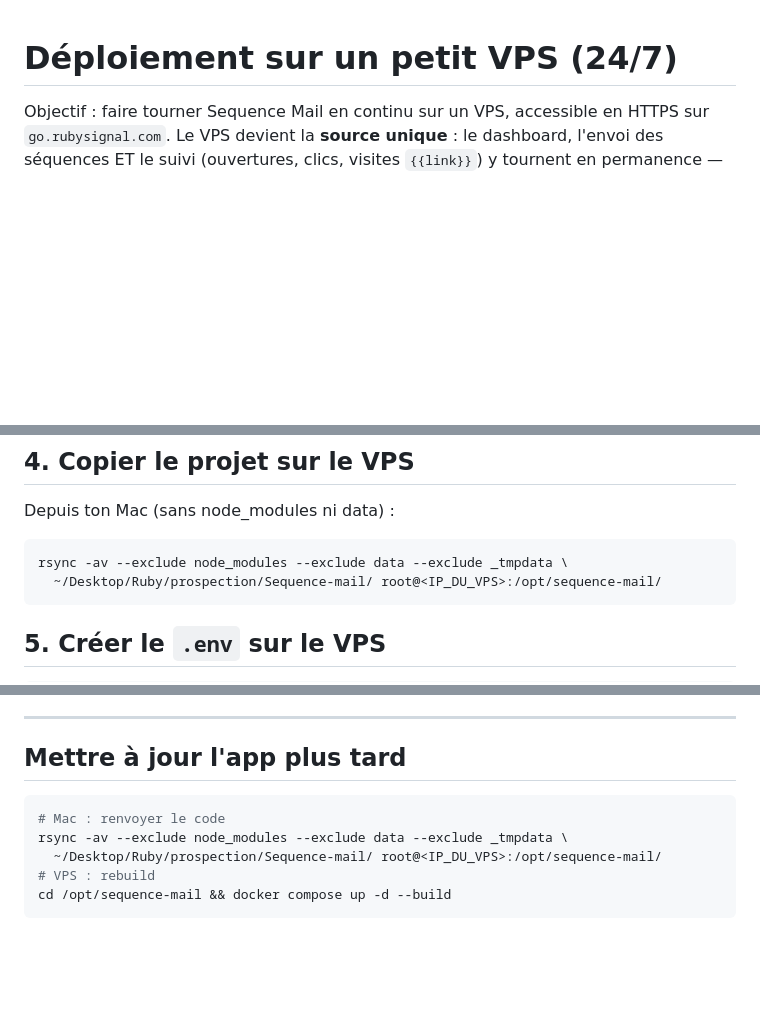
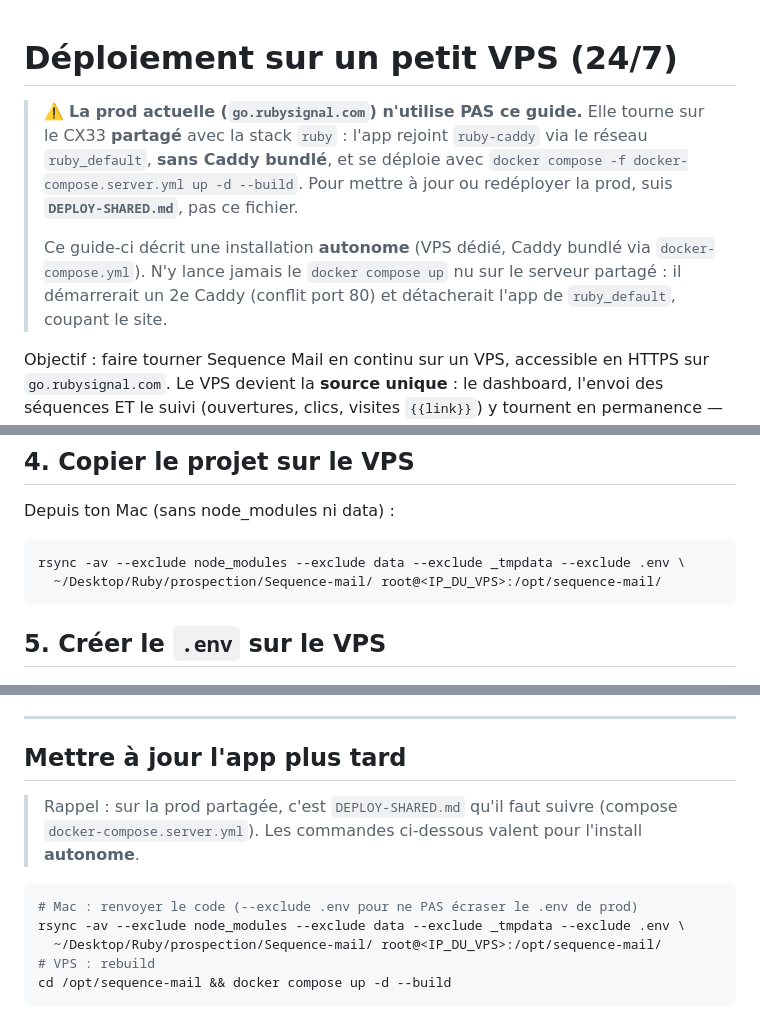
Before and after one commit to jmougeot/Prospection, a Markdown page: Sequence-mail/DEPLOY.md, 3 parts joined by grey strips. Rendered like a GitHub page; blank space fills up the shorter version.

Commit message:
Docs déploiement: clarifie prod partagée + protège le .env distant
DEPLOY.md (install autonome) avertit désormais que la prod go.rubysignal.com
tourne sur le CX33 partagé (docker-compose.server.yml, sans Caddy bundlé) et
qu'il ne faut pas y lancer le `docker compose up` nu. Toutes les commandes
rsync excluent .env (ne pas écraser le .env de prod) et la mise à jour
partagée ajoute --remove-orphans.

Co-authored-by: jmougeot <149587529+jmougeot@users.noreply.github.com>

````diff
--- a/Sequence-mail/DEPLOY.md
+++ b/Sequence-mail/DEPLOY.md
@@ -1,4 +1,15 @@
 # Déploiement sur un petit VPS (24/7)
+
+> ⚠️ **La prod actuelle (`go.rubysignal.com`) n'utilise PAS ce guide.** Elle tourne
+> sur le CX33 **partagé** avec la stack `ruby` : l'app rejoint `ruby-caddy` via le
+> réseau `ruby_default`, **sans Caddy bundlé**, et se déploie avec
+> `docker compose -f docker-compose.server.yml up -d --build`. Pour mettre à jour ou
+> redéployer la prod, suis **`DEPLOY-SHARED.md`**, pas ce fichier.
+>
+> Ce guide-ci décrit une installation **autonome** (VPS dédié, Caddy bundlé via
+> `docker-compose.yml`). N'y lance jamais le `docker compose up` nu sur le serveur
+> partagé : il démarrerait un 2e Caddy (conflit port 80) et détacherait l'app de
+> `ruby_default`, coupant le site.
 
 Objectif : faire tourner Sequence Mail en continu sur un VPS, accessible en HTTPS
 sur `go.rubysignal.com`. Le VPS devient la **source unique** : le dashboard, l'envoi
@@ -44,7 +55,7 @@ curl -fsSL https://get.docker.com | sh
 Depuis ton Mac (sans node_modules ni data) :
 
 ```bash
-rsync -av --exclude node_modules --exclude data --exclude _tmpdata \
+rsync -av --exclude node_modules --exclude data --exclude _tmpdata --exclude .env \
   ~/Desktop/Ruby/prospection/Sequence-mail/ root@<IP_DU_VPS>:/opt/sequence-mail/
 ```
 
@@ -119,9 +130,12 @@ Puis depuis le dashboard, reconnecte tes comptes Google (« + Connecter un compt
 
 ## Mettre à jour l'app plus tard
 
+> Rappel : sur la prod partagée, c'est `DEPLOY-SHARED.md` qu'il faut suivre (compose
+> `docker-compose.server.yml`). Les commandes ci-dessous valent pour l'install **autonome**.
+
 ```bash
-# Mac : renvoyer le code
-rsync -av --exclude node_modules --exclude data --exclude _tmpdata \
+# Mac : renvoyer le code (--exclude .env pour ne PAS écraser le .env de prod)
+rsync -av --exclude node_modules --exclude data --exclude _tmpdata --exclude .env \
   ~/Desktop/Ruby/prospection/Sequence-mail/ root@<IP_DU_VPS>:/opt/sequence-mail/
 # VPS : rebuild
 cd /opt/sequence-mail && docker compose up -d --build
````
Also changed, not shown: Sequence-mail/DEPLOY-SHARED.md (+5 -3 lines).
